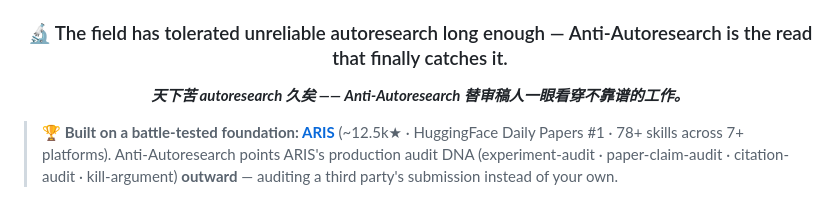
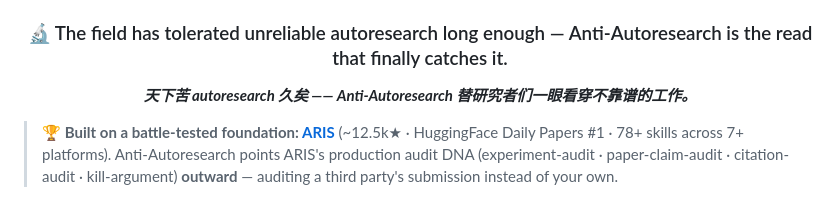
Before and after one commit to wanshuiyin/Anti-Autoresearch, a Markdown page: README.md, the part around the change. GitHub-like rendering.

```diff
--- a/README.md
+++ b/README.md
@@ -6,7 +6,7 @@
 
 ### 🔬 The field has tolerated unreliable autoresearch long enough — Anti-Autoresearch is the read that finally catches it.
 
-***天下苦 autoresearch 久矣 —— Anti-Autoresearch 替审稿人一眼看穿不靠谱的工作。***
+***天下苦 autoresearch 久矣 —— Anti-Autoresearch 替研究者们一眼看穿不靠谱的工作。***
 
 </div>
 
```
Also changed, not shown: README_CN.md (+1 -1 lines).
